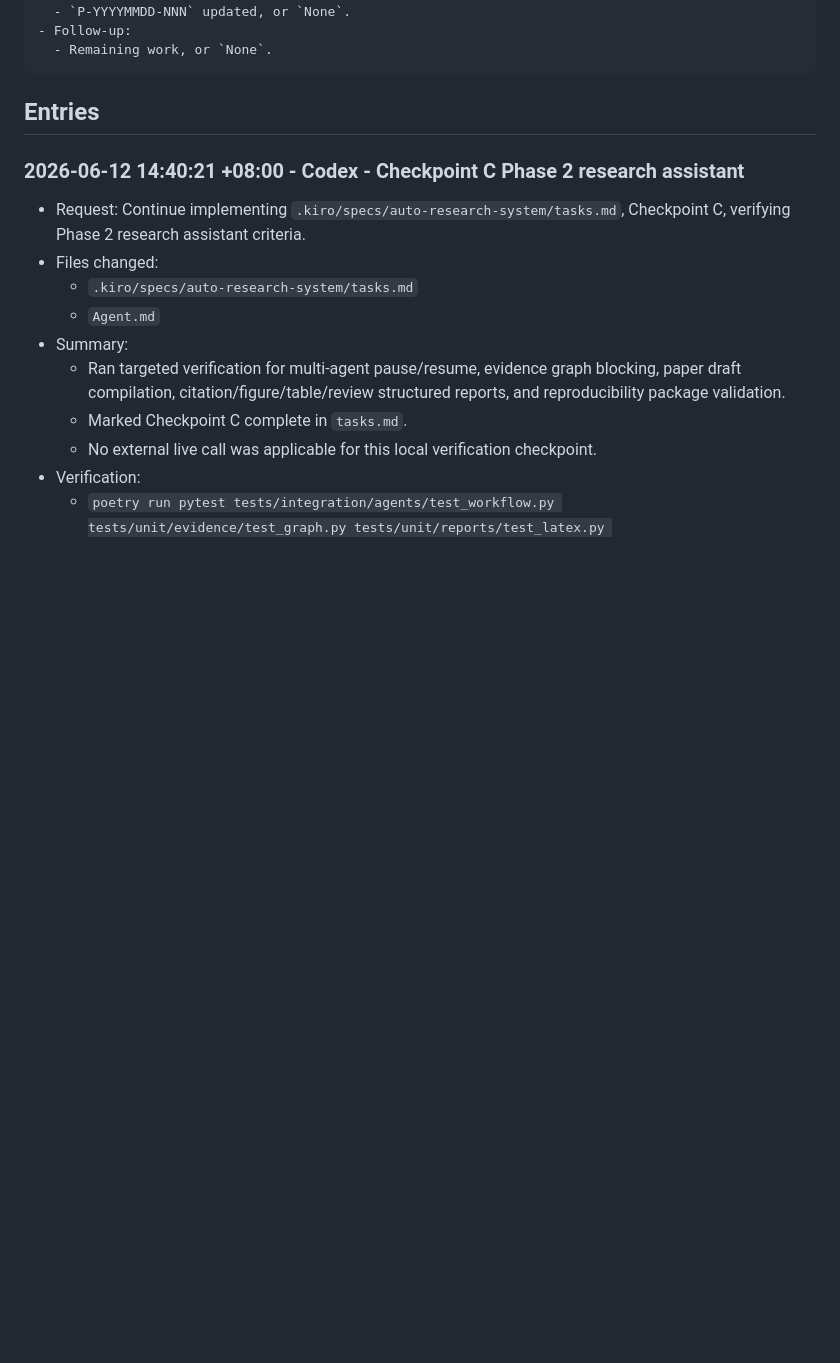
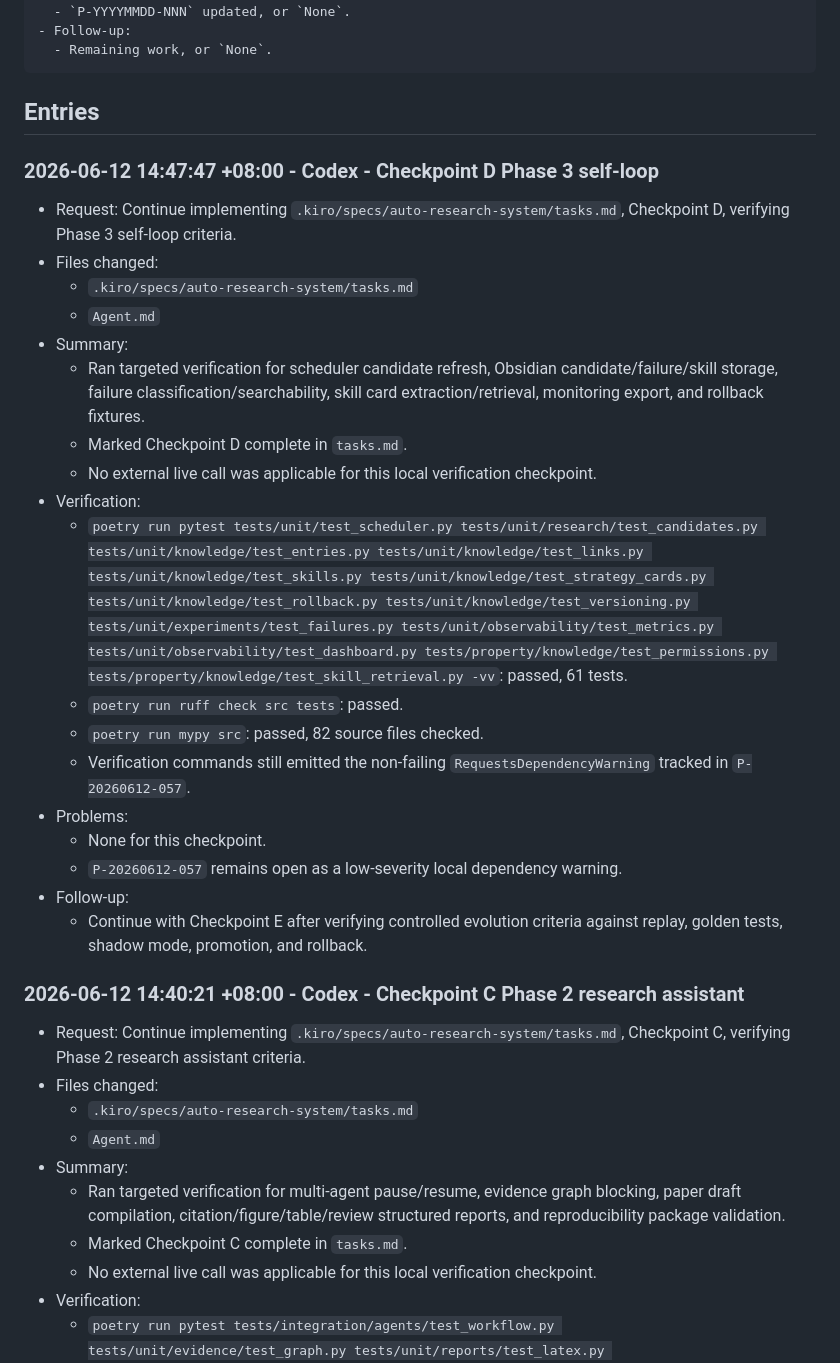
Before and after one commit to neutronstar238/ai-researcher, a Markdown page: Agent.md, the part around the change. Drawn GitHub-style; blank space fills up the shorter version.

Commit message:
chore: complete checkpoint D self-loop

````diff
--- a/Agent.md
+++ b/Agent.md
@@ -61,6 +61,27 @@ This file defines the project development standard for coding agents and records
 ```
 
 ## Entries
+
+### 2026-06-12 14:47:47 +08:00 - Codex - Checkpoint D Phase 3 self-loop
+
+- Request: Continue implementing `.kiro/specs/auto-research-system/tasks.md`, Checkpoint D, verifying Phase 3 self-loop criteria.
+- Files changed:
+  - `.kiro/specs/auto-research-system/tasks.md`
+  - `Agent.md`
+- Summary:
+  - Ran targeted verification for scheduler candidate refresh, Obsidian candidate/failure/skill storage, failure classification/searchability, skill card extraction/retrieval, monitoring export, and rollback fixtures.
+  - Marked Checkpoint D complete in `tasks.md`.
+  - No external live call was applicable for this local verification checkpoint.
+- Verification:
+  - `poetry run pytest tests/unit/test_scheduler.py tests/unit/research/test_candidates.py tests/unit/knowledge/test_entries.py tests/unit/knowledge/test_links.py tests/unit/knowledge/test_skills.py tests/unit/knowledge/test_strategy_cards.py tests/unit/knowledge/test_rollback.py tests/unit/knowledge/test_versioning.py tests/unit/experiments/test_failures.py tests/unit/observability/test_metrics.py tests/unit/observability/test_dashboard.py tests/property/knowledge/test_permissions.py tests/property/knowledge/test_skill_retrieval.py -vv`: passed, 61 tests.
+  - `poetry run ruff check src tests`: passed.
+  - `poetry run mypy src`: passed, 82 source files checked.
+  - Verification commands still emitted the non-failing `RequestsDependencyWarning` tracked in `P-20260612-057`.
+- Problems:
+  - None for this checkpoint.
+  - `P-20260612-057` remains open as a low-severity local dependency warning.
+- Follow-up:
+  - Continue with Checkpoint E after verifying controlled evolution criteria against replay, golden tests, shadow mode, promotion, and rollback.
 
 ### 2026-06-12 14:40:21 +08:00 - Codex - Checkpoint C Phase 2 research assistant
 
````
Also changed, not shown: 1 other file.
